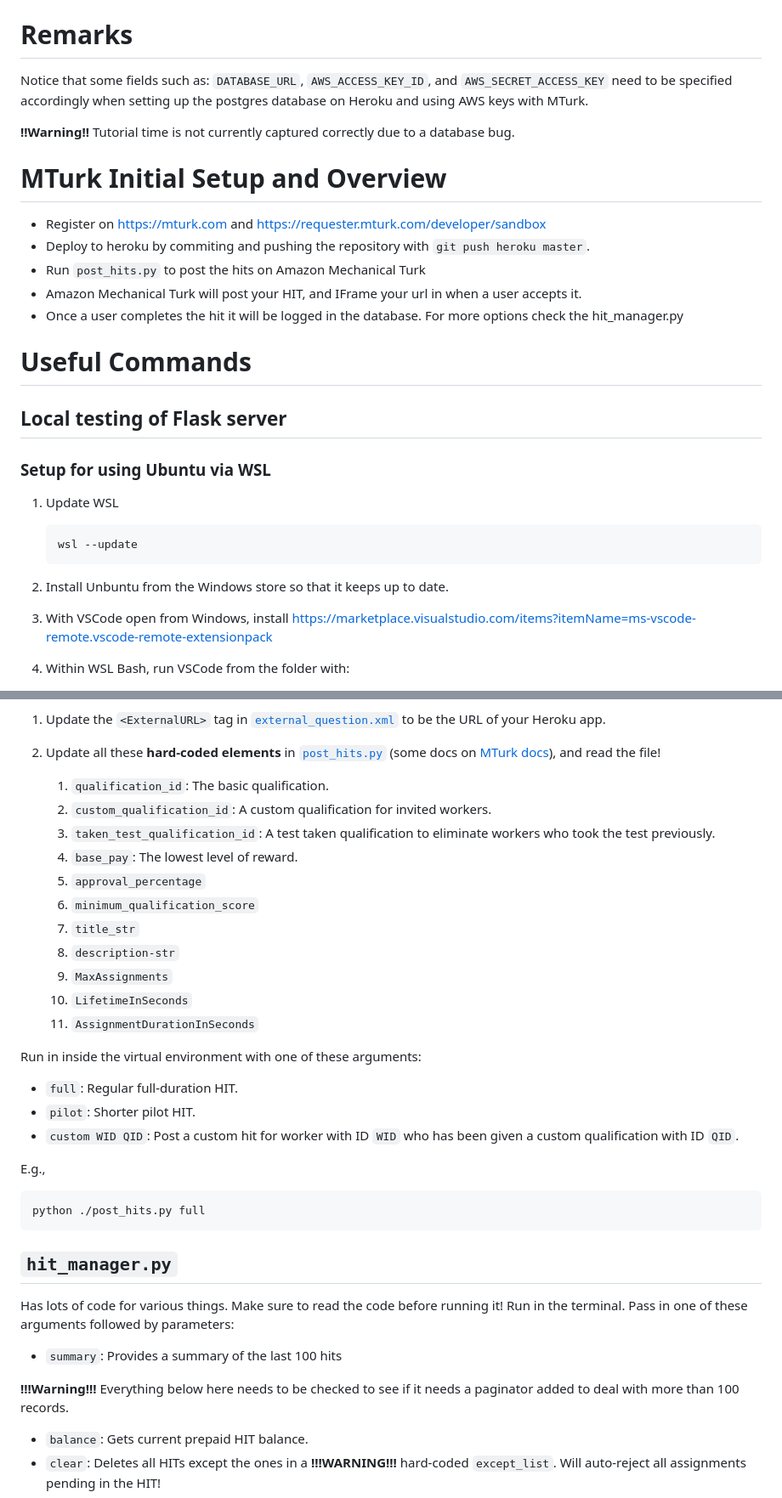
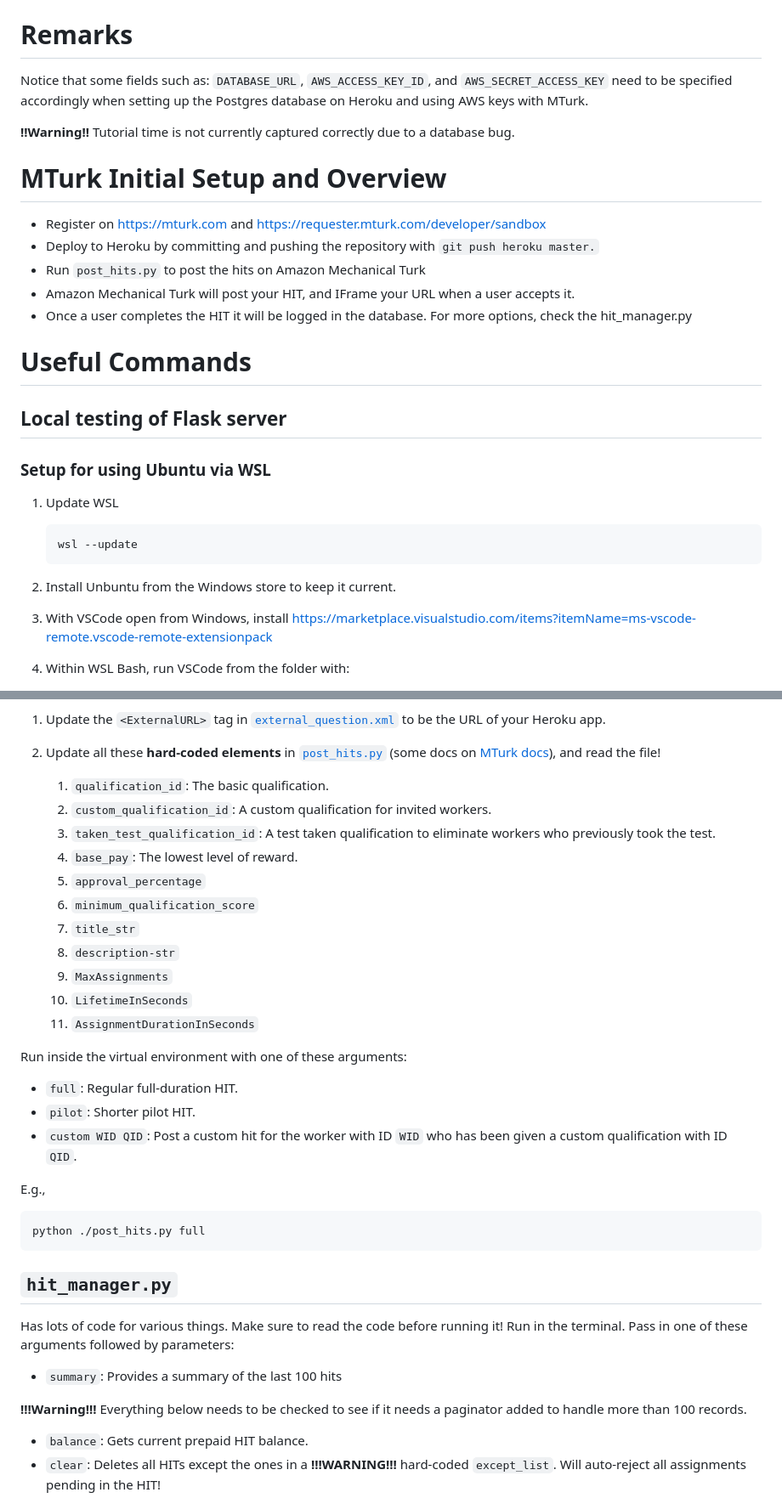
Before and after one commit to VisDunneRight/rel-diag_mturk, a Markdown page: README.md, 2 parts joined by grey strips. Shown: that part at 85% size. Rendered like a GitHub page.

Commit message:
Grammar and URL updates in README

````diff
--- a/README.md
+++ b/README.md
@@ -20,17 +20,17 @@ Code and instructions for running the study "SQL vs. Visual Diagrams on time and
 
 # Remarks
 
-Notice that some fields such as: `DATABASE_URL`, `AWS_ACCESS_KEY_ID`, and `AWS_SECRET_ACCESS_KEY` need to be specified accordingly when setting up the postgres database on Heroku and using AWS keys with MTurk.
+Notice that some fields such as: `DATABASE_URL`, `AWS_ACCESS_KEY_ID`, and `AWS_SECRET_ACCESS_KEY` need to be specified accordingly when setting up the Postgres database on Heroku and using AWS keys with MTurk.
 
 **!!Warning!!** Tutorial time is not currently captured correctly due to a database bug.
 
 # MTurk Initial Setup and Overview
 
 - Register on <https://mturk.com> and <https://requester.mturk.com/developer/sandbox>
-- Deploy to heroku by commiting and pushing the repository with `git push heroku master`.
+- Deploy to Heroku by committing and pushing the repository with `git push heroku master.`
 - Run `post_hits.py` to post the hits on Amazon Mechanical Turk
-- Amazon Mechanical Turk will post your HIT, and IFrame your url in when a user accepts it.
-- Once a user completes the hit it will be logged in the database. For more options check the hit_manager.py
+- Amazon Mechanical Turk will post your HIT, and IFrame your URL when a user accepts it.
+- Once a user completes the HIT it will be logged in the database. For more options, check the hit_manager.py
 
 # Useful Commands
 
@@ -44,7 +44,7 @@ Notice that some fields such as: `DATABASE_URL`, `AWS_ACCESS_KEY_ID`, and `AWS_S
    wsl --update
    ```
 
-2. Install Unbuntu from the Windows store so that it keeps up to date.
+2. Install Unbuntu from the Windows store to keep it current.
 3. With VSCode open from Windows, install <https://marketplace.visualstudio.com/items?itemName=ms-vscode-remote.vscode-remote-extensionpack>
 4. Within WSL Bash, run VSCode from the folder with:
 
@@ -427,7 +427,7 @@ Creates a HIT. Uses the `AWS_SANDBOX`, `AWS_ACCESS_KEY_ID`, and `AWS_SECRET_ACCE
 
    1. `qualification_id`: The basic qualification.
    2. `custom_qualification_id`: A custom qualification for invited workers.
-   3. `taken_test_qualification_id`: A test taken qualification to eliminate workers who took the test previously.
+   3. `taken_test_qualification_id`: A test taken qualification to eliminate workers who previously took the test.
    4. `base_pay`: The lowest level of reward.
    5. `approval_percentage`
    6. `minimum_qualification_score`
@@ -437,11 +437,11 @@ Creates a HIT. Uses the `AWS_SANDBOX`, `AWS_ACCESS_KEY_ID`, and `AWS_SECRET_ACCE
    10. `LifetimeInSeconds`
    11. `AssignmentDurationInSeconds`
 
-Run in inside the virtual environment with one of these arguments:
+Run inside the virtual environment with one of these arguments:
 
 - `full`: Regular full-duration HIT.
 - `pilot`: Shorter pilot HIT.
-- `custom WID QID`: Post a custom hit for worker with ID `WID` who has been given a custom qualification with ID `QID`.
+- `custom WID QID`: Post a custom hit for the worker with ID `WID` who has been given a custom qualification with ID `QID`.
 
 E.g.,
 
@@ -455,7 +455,7 @@ Has lots of code for various things. Make sure to read the code before running i
 
 - `summary`: Provides a summary of the last 100 hits
 
-**!!!Warning!!!** Everything below here needs to be checked to see if it needs a paginator added to deal with more than 100 records.
+**!!!Warning!!!** Everything below needs to be checked to see if it needs a paginator added to handle more than 100 records.
 
 - `balance`: Gets current prepaid HIT balance.
 - `clear`: Deletes all HITs except the ones in a **!!!WARNING!!!** hard-coded `except_list`. Will auto-reject all assignments pending in the HIT!
````
Also changed, not shown: other parts of README.md (+8 -8 lines).
